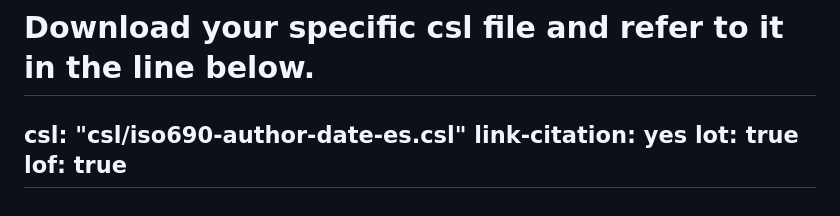
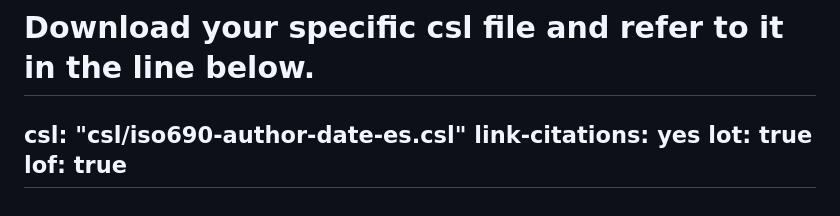
Before and after one commit to eliocamp/tesis-doctorado, a Markdown page: docs/index.md, the part around the change. Rendered like a GitHub page.

Commit message:
Render

```diff
--- a/docs/index.md
+++ b/docs/index.md
@@ -75,7 +75,7 @@ bibliography:
 #   - bib/packages.bib
 # Download your specific csl file and refer to it in the line below.
 csl: "csl/iso690-author-date-es.csl"
-link-citation: yes
+link-citations: yes
 lot: true
 lof: true
 ---
```
Also changed, not shown: docs/figures/50-cmip6/mmm-1.png, docs/figures/50-cmip6/suma-1.png, 10 other files.
